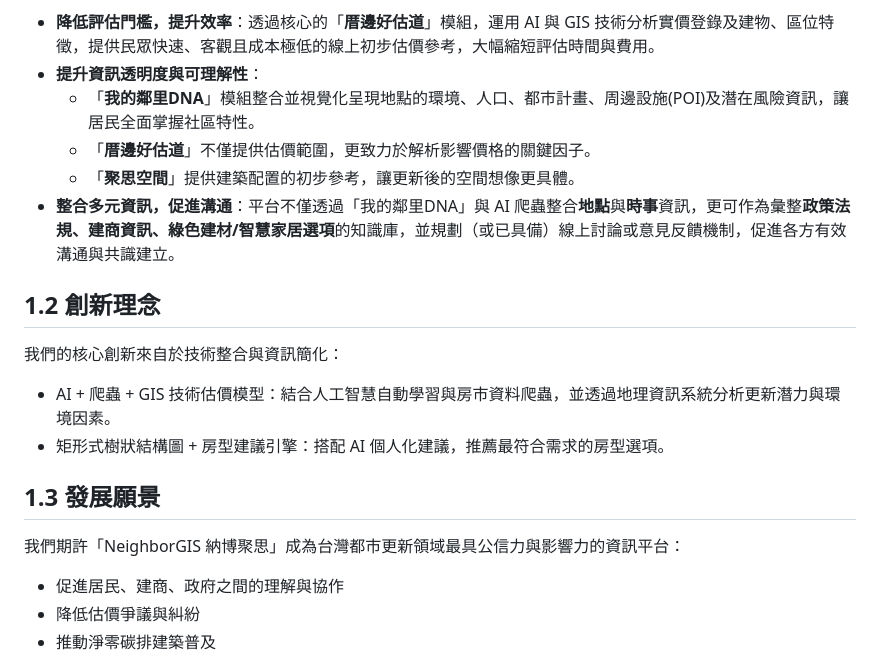
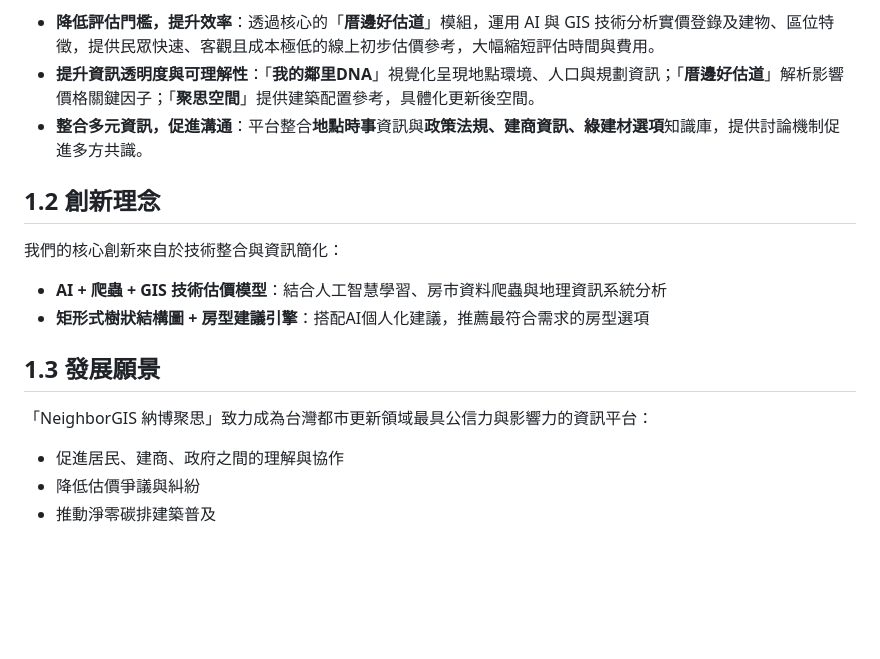
Before and after one commit to HazelnutParadise/NeighborGIS-Analysis, a Markdown page: 企劃書.md, the part around the change. Rendered like a GitHub page; blank space fills up the shorter version.

Commit message:
精簡平台功能描述，強調資訊透明度與可理解性，提升使用者參與意願；重構創新理念部分，強調技術整合與資訊簡化。

```diff
--- a/企劃書.md
+++ b/企劃書.md
@@ -18,23 +18,18 @@
 為解決上述痛點，「NeighborGIS 納博聚思」應運而生。我們致力於打造一個專為民眾設計的線上都市更新資訊整合與評估平台，目標是讓都市更新的資訊變得 **透明、易懂、易取得**，並透過具體的功能模組賦能居民，鼓勵更廣泛的參與：
 
 * **降低評估門檻，提升效率**：透過核心的「**厝邊好估道**」模組，運用 AI 與 GIS 技術分析實價登錄及建物、區位特徵，提供民眾快速、客觀且成本極低的線上初步估價參考，大幅縮短評估時間與費用。
-* **提升資訊透明度與可理解性**：
-    * 「**我的鄰里DNA**」模組整合並視覺化呈現地點的環境、人口、都市計畫、周邊設施(POI)及潛在風險資訊，讓居民全面掌握社區特性。
-    * 「**厝邊好估道**」不僅提供估價範圍，更致力於解析影響價格的關鍵因子。
-    * 「**聚思空間**」提供建築配置的初步參考，讓更新後的空間想像更具體。
-* **整合多元資訊，促進溝通**：平台不僅透過「我的鄰里DNA」與 AI 爬蟲整合**地點**與**時事**資訊，更可作為彙整**政策法規、建商資訊、綠色建材/智慧家居選項**的知識庫，並規劃（或已具備）線上討論或意見反饋機制，促進各方有效溝通與共識建立。
+* **提升資訊透明度與可理解性**：「**我的鄰里DNA**」視覺化呈現地點環境、人口與規劃資訊；「**厝邊好估道**」解析影響價格關鍵因子；「**聚思空間**」提供建築配置參考，具體化更新後空間。
+* **整合多元資訊，促進溝通**：平台整合**地點時事**資訊與**政策法規、建商資訊、綠建材選項**知識庫，提供討論機制促進多方共識。
 
 ## 1.2 創新理念
 
 我們的核心創新來自於技術整合與資訊簡化：
-
-* AI + 爬蟲 + GIS 技術估價模型：結合人工智慧自動學習與房市資料爬蟲，並透過地理資訊系統分析更新潛力與環境因素。
-* 矩形式樹狀結構圖 + 房型建議引擎：搭配 AI 個人化建議，推薦最符合需求的房型選項。
+* **AI + 爬蟲 + GIS 技術估價模型**：結合人工智慧學習、房市資料爬蟲與地理資訊系統分析
+* **矩形式樹狀結構圖 + 房型建議引擎**：搭配AI個人化建議，推薦最符合需求的房型選項
 
 ## 1.3 發展願景
 
-我們期許「NeighborGIS 納博聚思」成為台灣都市更新領域最具公信力與影響力的資訊平台：
-
+「NeighborGIS 納博聚思」致力成為台灣都市更新領域最具公信力與影響力的資訊平台：
 * 促進居民、建商、政府之間的理解與協作
 * 降低估價爭議與糾紛
 * 推動淨零碳排建築普及
```
